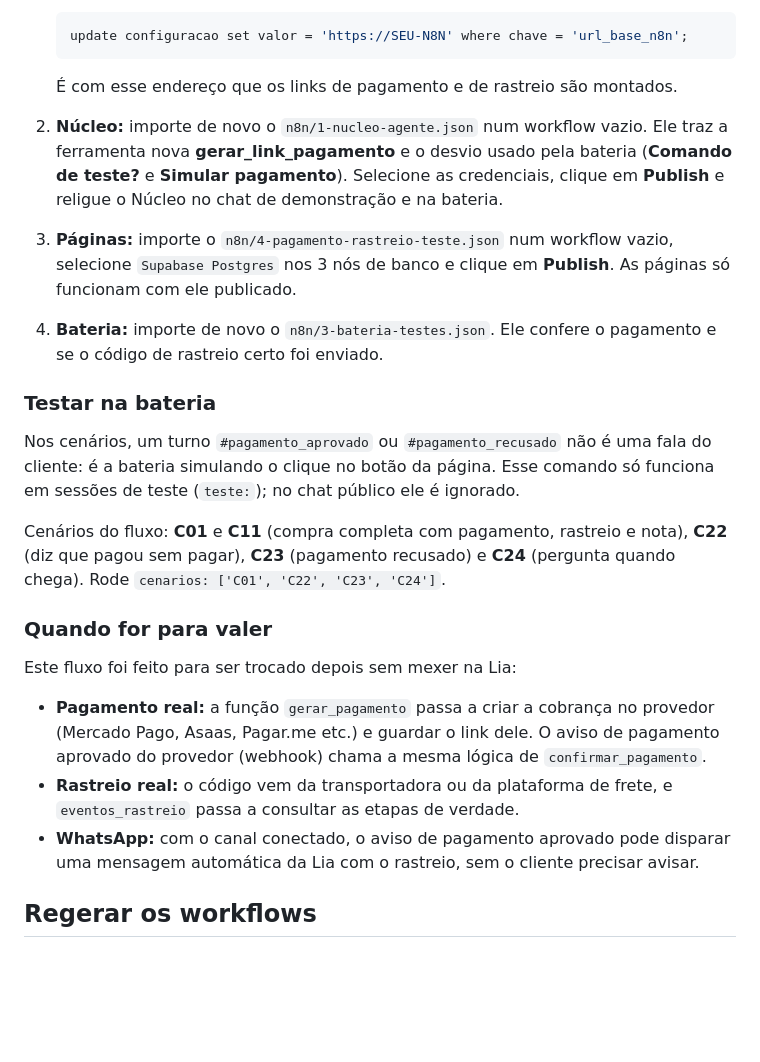
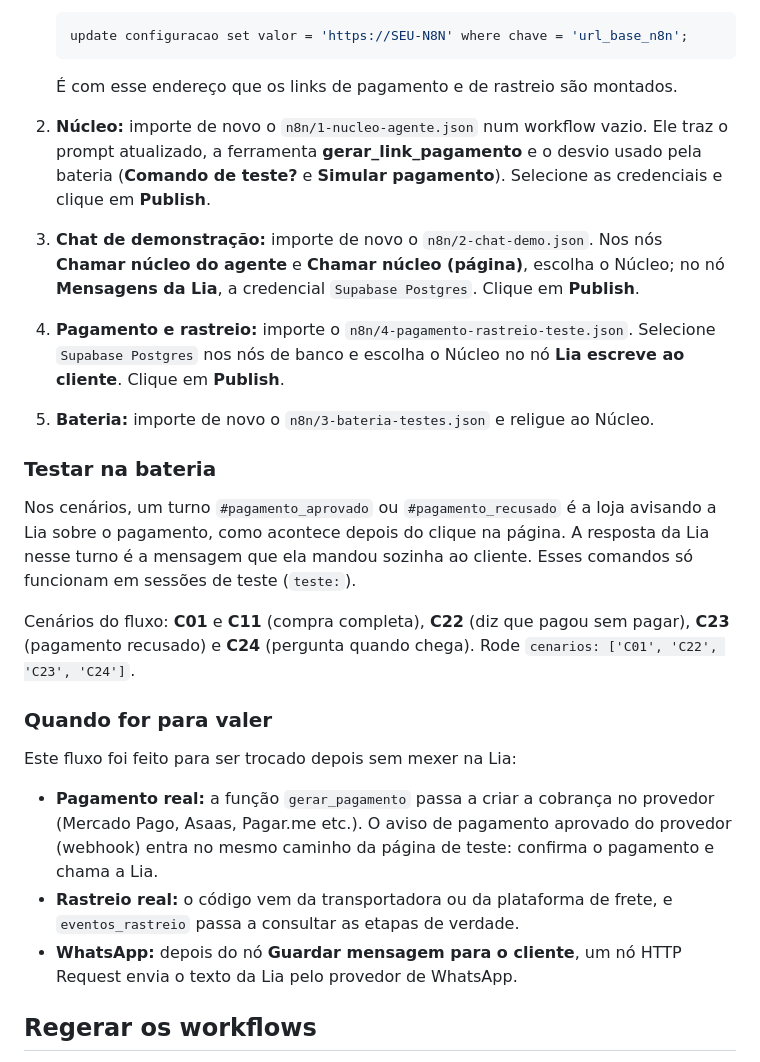
Before and after one commit to 7Beeai/oldensports, a Markdown page: docs/ambiente-de-testes.md, the part around one of its changes. Rendered like a GitHub page; blank space fills up the shorter version.

````diff
--- a/docs/ambiente-de-testes.md
+++ b/docs/ambiente-de-testes.md
@@ -311,23 +323,24 @@ A Lia nunca confirma um pagamento que não aparece como aprovado e nunca inventa
    ```
 
    É com esse endereço que os links de pagamento e de rastreio são montados.
-2. **Núcleo:** importe de novo o `n8n/1-nucleo-agente.json` num workflow vazio. Ele traz a ferramenta nova **gerar_link_pagamento** e o desvio usado pela bateria (**Comando de teste?** e **Simular pagamento**). Selecione as credenciais, clique em **Publish** e religue o Núcleo no chat de demonstração e na bateria.
-3. **Páginas:** importe o `n8n/4-pagamento-rastreio-teste.json` num workflow vazio, selecione `Supabase Postgres` nos 3 nós de banco e clique em **Publish**. As páginas só funcionam com ele publicado.
-4. **Bateria:** importe de novo o `n8n/3-bateria-testes.json`. Ele confere o pagamento e se o código de rastreio certo foi enviado.
+2. **Núcleo:** importe de novo o `n8n/1-nucleo-agente.json` num workflow vazio. Ele traz o prompt atualizado, a ferramenta **gerar_link_pagamento** e o desvio usado pela bateria (**Comando de teste?** e **Simular pagamento**). Selecione as credenciais e clique em **Publish**.
+3. **Chat de demonstração:** importe de novo o `n8n/2-chat-demo.json`. Nos nós **Chamar núcleo do agente** e **Chamar núcleo (página)**, escolha o Núcleo; no nó **Mensagens da Lia**, a credencial `Supabase Postgres`. Clique em **Publish**.
+4. **Pagamento e rastreio:** importe o `n8n/4-pagamento-rastreio-teste.json`. Selecione `Supabase Postgres` nos nós de banco e escolha o Núcleo no nó **Lia escreve ao cliente**. Clique em **Publish**.
+5. **Bateria:** importe de novo o `n8n/3-bateria-testes.json` e religue ao Núcleo.
 
 ### Testar na bateria
 
-Nos cenários, um turno `#pagamento_aprovado` ou `#pagamento_recusado` não é uma fala do cliente: é a bateria simulando o clique no botão da página. Esse comando só funciona em sessões de teste (`teste:`); no chat público ele é ignorado.
+Nos cenários, um turno `#pagamento_aprovado` ou `#pagamento_recusado` é a loja avisando a Lia sobre o pagamento, como acontece depois do clique na página. A resposta da Lia nesse turno é a mensagem que ela mandou sozinha ao cliente. Esses comandos só funcionam em sessões de teste (`teste:`).
 
-Cenários do fluxo: **C01** e **C11** (compra completa com pagamento, rastreio e nota), **C22** (diz que pagou sem pagar), **C23** (pagamento recusado) e **C24** (pergunta quando chega). Rode `cenarios: ['C01', 'C22', 'C23', 'C24']`.
+Cenários do fluxo: **C01** e **C11** (compra completa), **C22** (diz que pagou sem pagar), **C23** (pagamento recusado) e **C24** (pergunta quando chega). Rode `cenarios: ['C01', 'C22', 'C23', 'C24']`.
 
 ### Quando for para valer
 
 Este fluxo foi feito para ser trocado depois sem mexer na Lia:
 
-- **Pagamento real:** a função `gerar_pagamento` passa a criar a cobrança no provedor (Mercado Pago, Asaas, Pagar.me etc.) e guardar o link dele. O aviso de pagamento aprovado do provedor (webhook) chama a mesma lógica de `confirmar_pagamento`.
+- **Pagamento real:** a função `gerar_pagamento` passa a criar a cobrança no provedor (Mercado Pago, Asaas, Pagar.me etc.). O aviso de pagamento aprovado do provedor (webhook) entra no mesmo caminho da página de teste: confirma o pagamento e chama a Lia.
 - **Rastreio real:** o código vem da transportadora ou da plataforma de frete, e `eventos_rastreio` passa a consultar as etapas de verdade.
-- **WhatsApp:** com o canal conectado, o aviso de pagamento aprovado pode disparar uma mensagem automática da Lia com o rastreio, sem o cliente precisar avisar.
+- **WhatsApp:** depois do nó **Guardar mensagem para o cliente**, um nó HTTP Request envia o texto da Lia pelo provedor de WhatsApp.
 
 ## Regerar os workflows
 
````
Also changed, not shown: other parts of docs/ambiente-de-testes.md (+17 -5 lines), README.md (+1 -1 lines), n8n/system-prompt.md (+8 -2 lines), docs/img/pagamento-teste.png, 7 other files.
